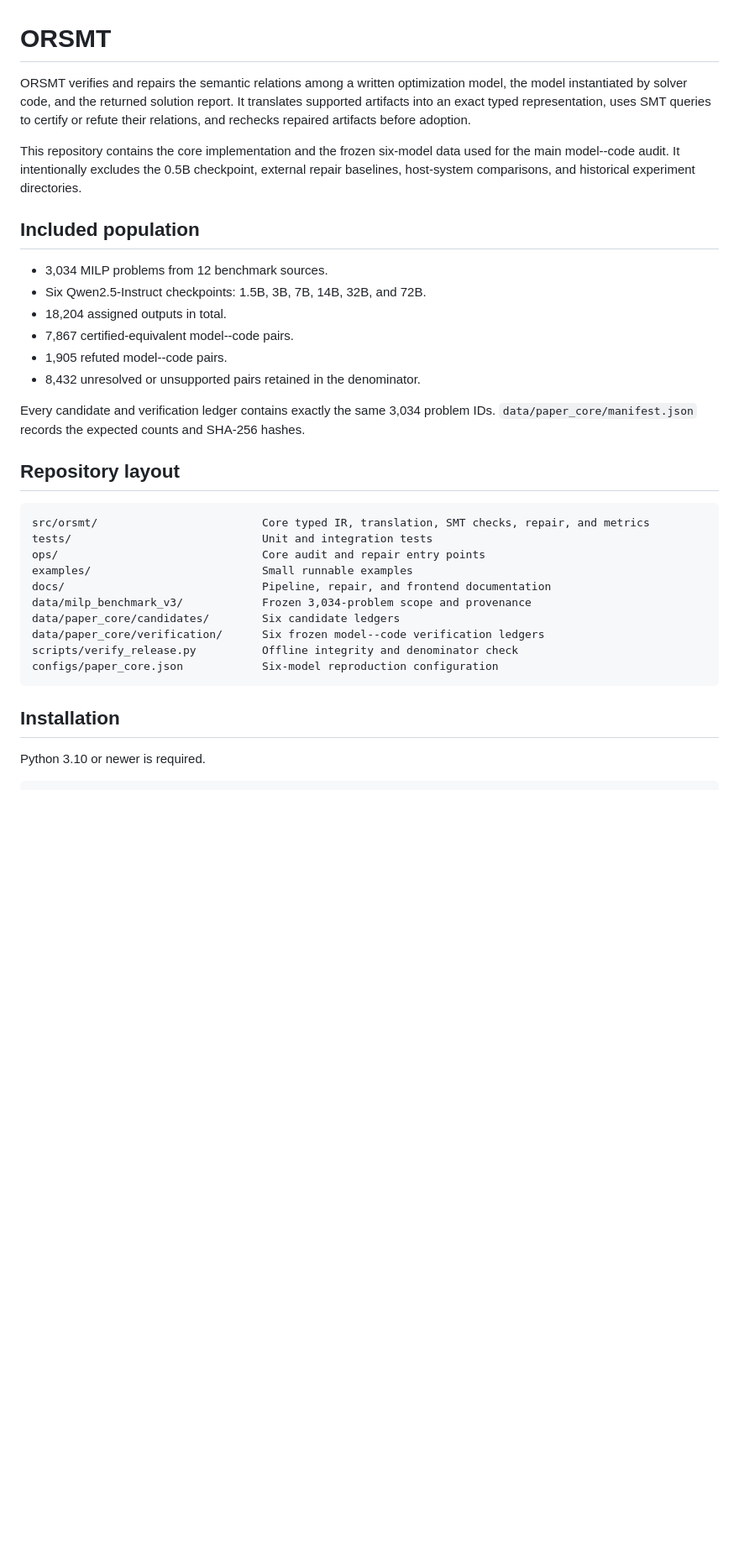
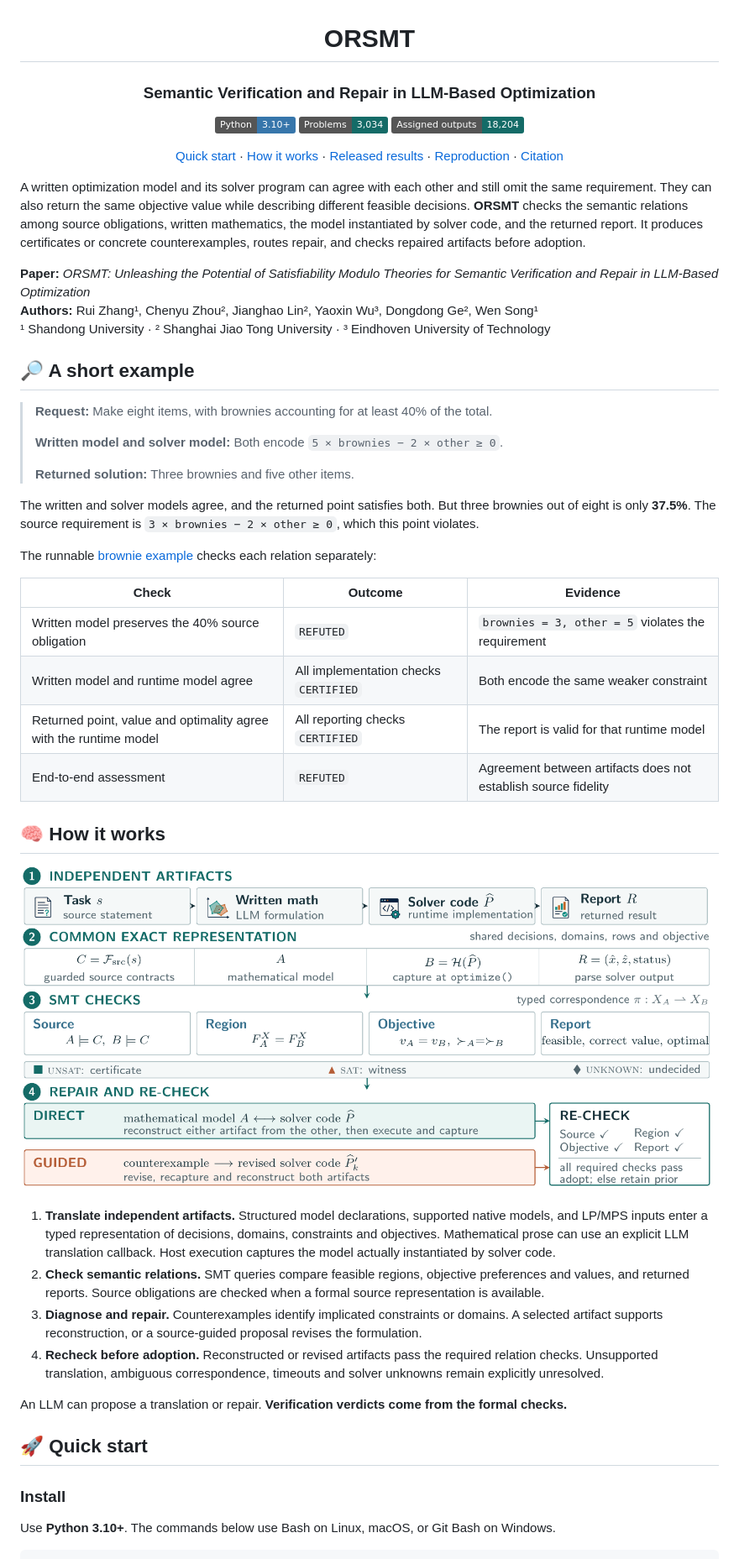
Before and after one commit to ZRay1213/ORSMT, a Markdown page: README.md, the part around the change printed below. Shown: that part at 84% size. GitHub-like rendering; pictures changed too: assets/orsmt-overview.png (added); badges without logos; blank space fills up the shorter version.

Commit message:
docs: refresh public project homepage and runnable quick start

````diff
--- a/README.md
+++ b/README.md
@@ -1,43 +3,55 @@
 # ORSMT
 
-ORSMT verifies and repairs the semantic relations among a written optimization model,
-the model instantiated by solver code, and the returned solution report. It translates
-supported artifacts into an exact typed representation, uses SMT queries to certify or
-refute their relations, and rechecks repaired artifacts before adoption.
+### Semantic Verification and Repair in LLM-Based Optimization
 
-This repository contains the core implementation and the frozen six-model data used for
-the main model--code audit. It intentionally excludes the 0.5B checkpoint, external repair
-baselines, host-system comparisons, and historical experiment directories.
+[![Python 3.10+](https://img.shields.io/badge/Python-3.10%2B-3776AB?logo=python&logoColor=white)](pyproject.toml)
+[![Problems: 3,034](https://img.shields.io/badge/Problems-3%2C034-146B67)](data/README.md)
+[![Assigned outputs: 18,204](https://img.shields.io/badge/Assigned_outputs-18%2C204-146B67)](data/paper_core/manifest.json)
 
-## Included population
+[Quick start](#-quick-start) · [How it works](#-how-it-works) · [Released results](#-released-results) · [Reproduction](#-reproduce-the-core-audit) · [Citation](#-citation)
 
-- 3,034 MILP problems from 12 benchmark sources.
-- Six Qwen2.5-Instruct checkpoints: 1.5B, 3B, 7B, 14B, 32B, and 72B.
-- 18,204 assigned outputs in total.
-- 7,867 certified-equivalent model--code pairs.
-- 1,905 refuted model--code pairs.
-- 8,432 unresolved or unsupported pairs retained in the denominator.
+</div>
 
-Every candidate and verification ledger contains exactly the same 3,034 problem IDs.
-`data/paper_core/manifest.json` records the expected counts and SHA-256 hashes.
+A written optimization model and its solver program can agree with each other and still omit the same requirement. They can also return the same objective value while describing different feasible decisions. **ORSMT** checks the semantic relations among source obligations, written mathematics, the model instantiated by solver code, and the returned report. It produces certificates or concrete counterexamples, routes repair, and checks repaired artifacts before adoption.
 
-## Repository layout
+**Paper:** *ORSMT: Unleashing the Potential of Satisfiability Modulo Theories for Semantic Verification and Repair in LLM-Based Optimization*<br>
+**Authors:** Rui Zhang¹, Chenyu Zhou², Jianghao Lin², Yaoxin Wu³, Dongdong Ge², Wen Song¹<br>
+¹ Shandong University · ² Shanghai Jiao Tong University · ³ Eindhoven University of Technology
 
-```text
-src/orsmt/                         Core typed IR, translation, SMT checks, repair, and metrics
-tests/                             Unit and integration tests
-ops/                               Core audit and repair entry points
-examples/                          Small runnable examples
-docs/                              Pipeline, repair, and frontend documentation
-data/milp_benchmark_v3/            Frozen 3,034-problem scope and provenance
-data/paper_core/candidates/        Six candidate ledgers
-data/paper_core/verification/      Six frozen model--code verification ledgers
-scripts/verify_release.py          Offline integrity and denominator check
-configs/paper_core.json            Six-model reproduction configuration
-```
+## 🔎 A short example
 
-## Installation
+> **Request:** Make eight items, with brownies accounting for at least 40% of the total.
+>
+> **Written model and solver model:** Both encode `5 × brownies − 2 × other ≥ 0`.
+>
+> **Returned solution:** Three brownies and five other items.
 
-Python 3.10 or newer is required.
+The written and solver models agree, and the returned point satisfies both. But three brownies out of eight is only **37.5%**. The source requirement is `3 × brownies − 2 × other ≥ 0`, which this point violates.
+
+The runnable [brownie example](examples/brownie_trace.py) checks each relation separately:
+
+| Check | Outcome | Evidence |
+| --- | --- | --- |
+| Written model preserves the 40% source obligation | `REFUTED` | `brownies = 3, other = 5` violates the requirement |
+| Written model and runtime model agree | All implementation checks `CERTIFIED` | Both encode the same weaker constraint |
+| Returned point, value and optimality agree with the runtime model | All reporting checks `CERTIFIED` | The report is valid for that runtime model |
+| End-to-end assessment | `REFUTED` | Agreement between artifacts does not establish source fidelity |
+
+## 🧠 How it works
+
+[![ORSMT workflow: independently obtained source obligations, written mathematics, solver code and reports enter a common exact representation. SMT checks certify relations or return counterexamples. Reconstruction or source-guided revision is followed by verification before adoption.](assets/orsmt-overview.png)](assets/orsmt-overview.png)
+
+1. **Translate independent artifacts.** Structured model declarations, supported native models, and LP/MPS inputs enter a typed representation of decisions, domains, constraints and objectives. Mathematical prose can use an explicit LLM translation callback. Host execution captures the model actually instantiated by solver code.
+2. **Check semantic relations.** SMT queries compare feasible regions, objective preferences and values, and returned reports. Source obligations are checked when a formal source representation is available.
+3. **Diagnose and repair.** Counterexamples identify implicated constraints or domains. A selected artifact supports reconstruction, or a source-guided proposal revises the formulation.
+4. **Recheck before adoption.** Reconstructed or revised artifacts pass the required relation checks. Unsupported translation, ambiguous correspondence, timeouts and solver unknowns remain explicitly unresolved.
+
+An LLM can propose a translation or repair. **Verification verdicts come from the formal checks.**
+
+## 🚀 Quick start
+
+### Install
+
+Use **Python 3.10+**. The commands below use Bash on Linux, macOS, or Git Bash on Windows.
 
 ```bash
````
Also changed, not shown: other parts of README.md (+93 -46 lines), assets/README.md (added, +7 -0 lines).
